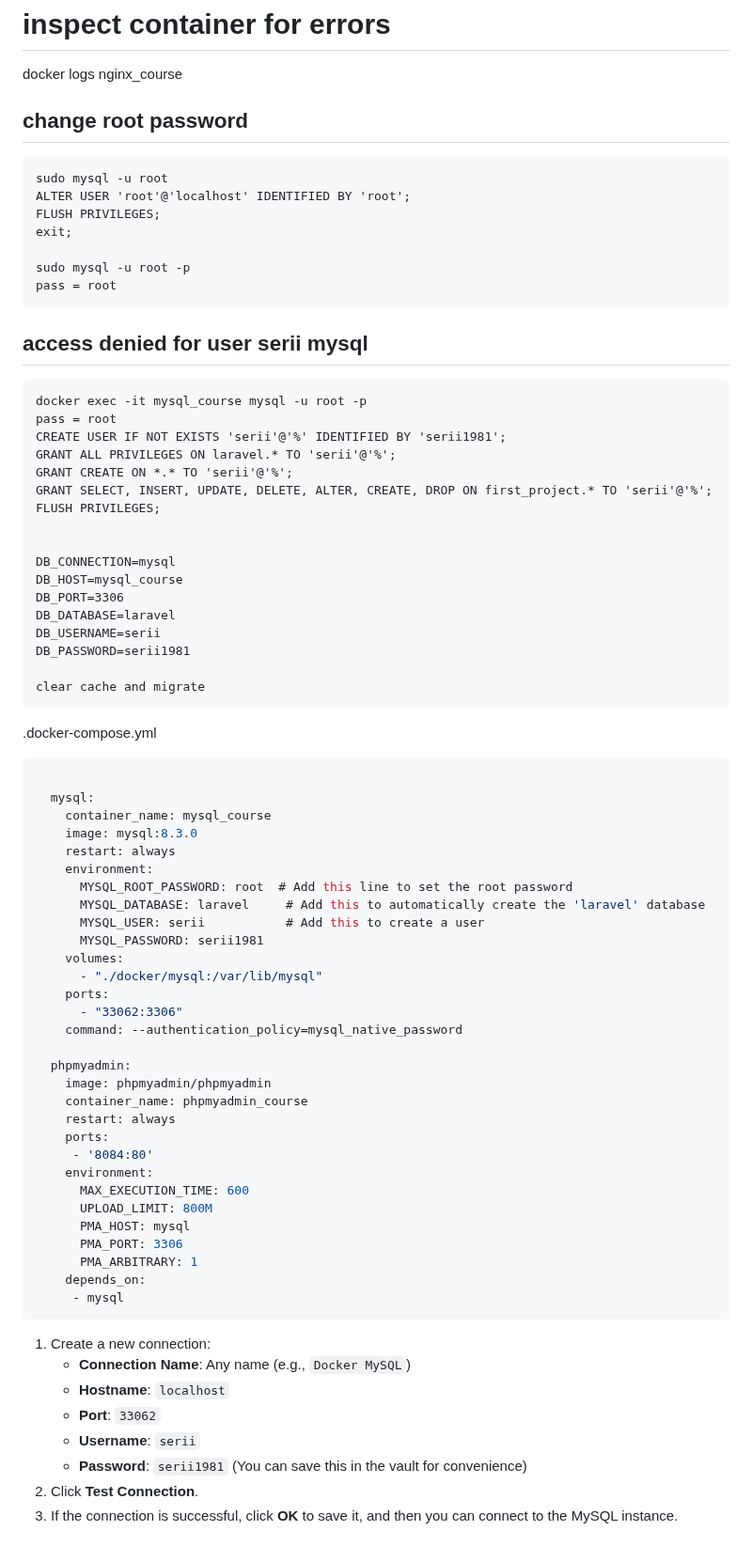
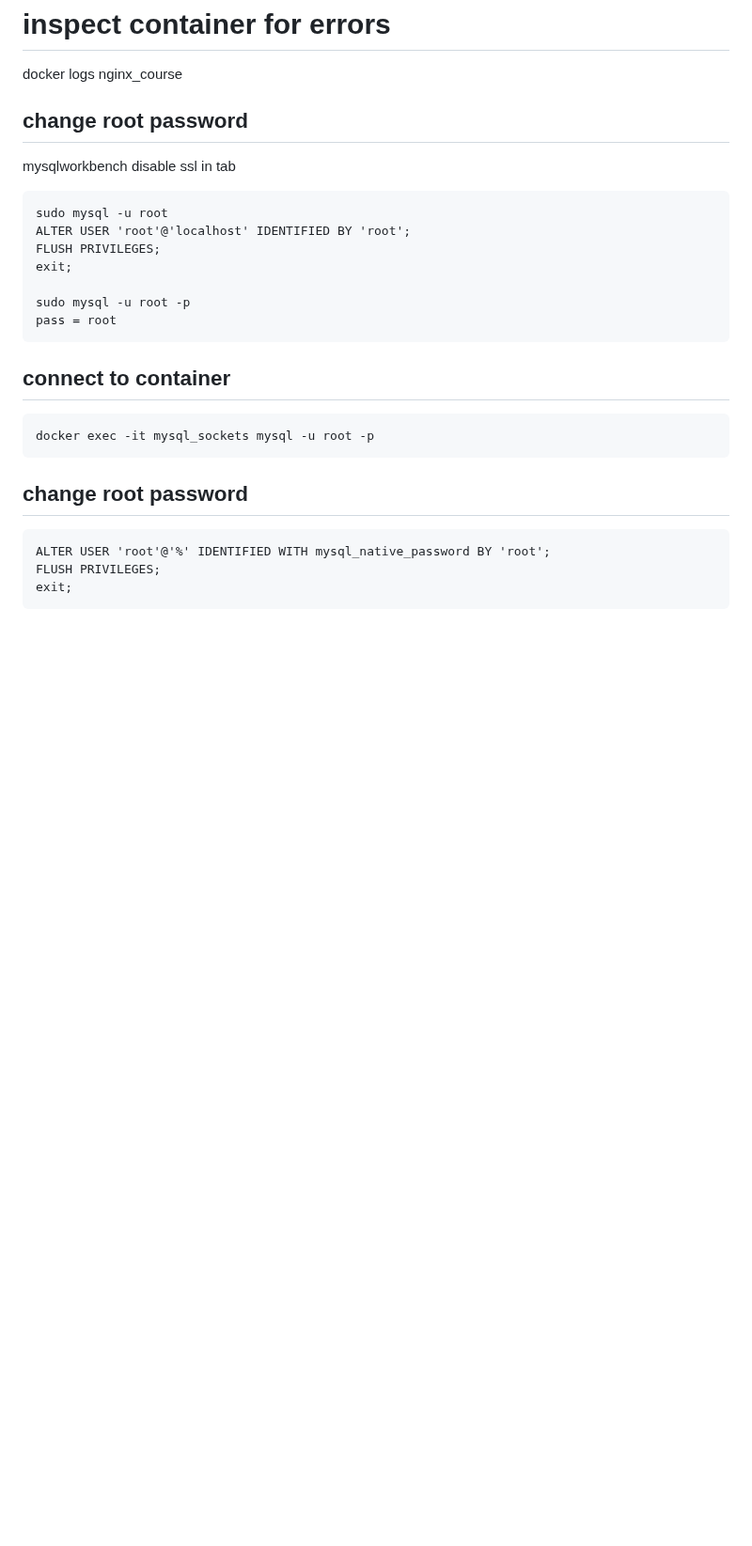
Before and after one commit to seriiserii825/Knowledge-base_, a Markdown page: Docker/docker.md, the part around one of its changes. Shown at 94% size. Drawn GitHub-style; blank space fills up the shorter version.

Commit message:
feat: ss

````diff
--- a/Docker/docker.md
+++ b/Docker/docker.md
@@ -121,6 +121,8 @@ npm install
 docker logs nginx_course
 
 ## change root password
+mysqlworkbench disable ssl in tab
+
 ```
 sudo mysql -u root
 ALTER USER 'root'@'localhost' IDENTIFIED BY 'root';
@@ -131,66 +133,15 @@ sudo mysql -u root -p
 pass = root
 ```
 
-## access denied for user serii mysql
+## connect to container
 ```
-docker exec -it mysql_course mysql -u root -p
-pass = root
-CREATE USER IF NOT EXISTS 'serii'@'%' IDENTIFIED BY 'serii1981';
-GRANT ALL PRIVILEGES ON laravel.* TO 'serii'@'%';
-GRANT CREATE ON *.* TO 'serii'@'%';
-GRANT SELECT, INSERT, UPDATE, DELETE, ALTER, CREATE, DROP ON first_project.* TO 'serii'@'%';
-FLUSH PRIVILEGES;
-
-
-DB_CONNECTION=mysql
-DB_HOST=mysql_course
-DB_PORT=3306
-DB_DATABASE=laravel
-DB_USERNAME=serii
-DB_PASSWORD=serii1981
-
-clear cache and migrate
-```
-.docker-compose.yml
-```javascript
-
-  mysql:
-    container_name: mysql_course
-    image: mysql:8.3.0
-    restart: always
-    environment:
-      MYSQL_ROOT_PASSWORD: root  # Add this line to set the root password
-      MYSQL_DATABASE: laravel     # Add this to automatically create the 'laravel' database
-      MYSQL_USER: serii           # Add this to create a user
-      MYSQL_PASSWORD: serii1981
-    volumes:
-      - "./docker/mysql:/var/lib/mysql"
-    ports:
-      - "33062:3306"
-    command: --authentication_policy=mysql_native_password
-
-  phpmyadmin:
-    image: phpmyadmin/phpmyadmin
-    container_name: phpmyadmin_course
-    restart: always
-    ports:
-     - '8084:80'
-    environment:
-      MAX_EXECUTION_TIME: 600
-      UPLOAD_LIMIT: 800M
-      PMA_HOST: mysql
-      PMA_PORT: 3306
-      PMA_ARBITRARY: 1
-    depends_on:
-     - mysql
+docker exec -it mysql_sockets mysql -u root -p
 ```
 
-1. Create a new connection:
-    - **Connection Name**: Any name (e.g., `Docker MySQL`)
-    - **Hostname**: `localhost`
-    - **Port**: `33062`
-    - **Username**: `serii`
-    - **Password**: `serii1981` (You can save this in the vault for convenience)
-2. Click **Test Connection**.
-3. If the connection is successful, click **OK** to save it, and then you can connect to the MySQL instance.
+## change root password
+```
+ALTER USER 'root'@'%' IDENTIFIED WITH mysql_native_password BY 'root';
+FLUSH PRIVILEGES;
+exit;
+```
 
````
Also changed, not shown: other parts of Docker/docker.md (+3 -14 lines).
